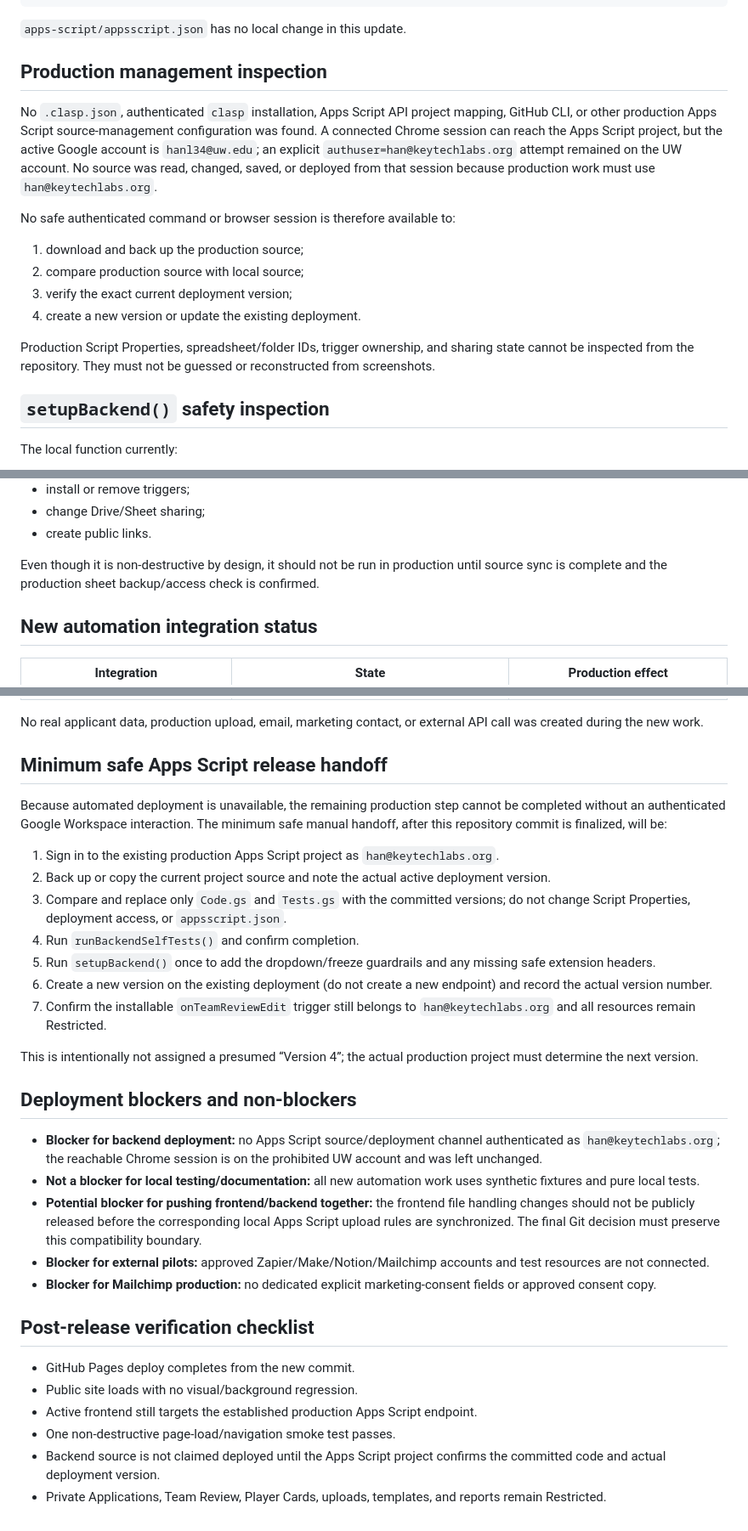
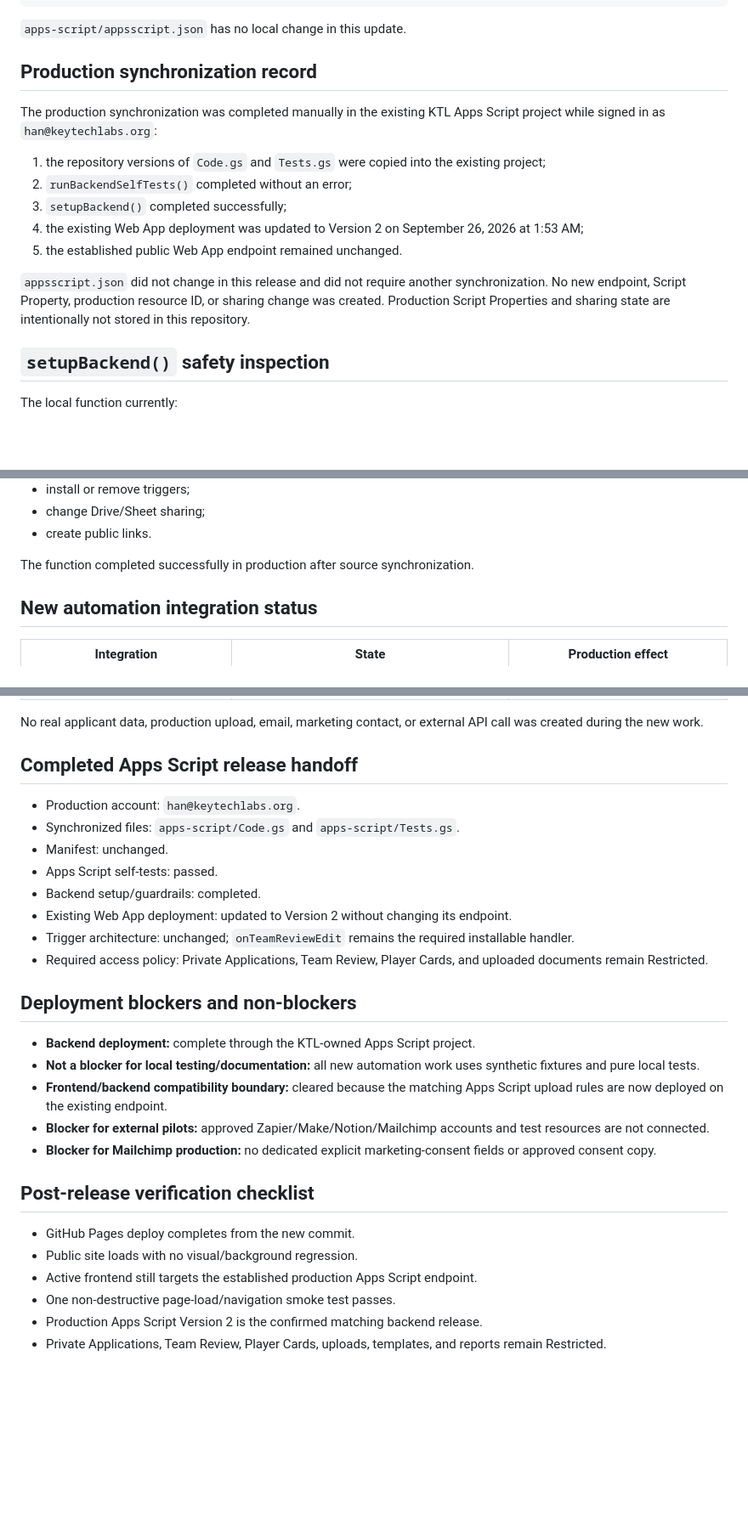
Before and after one commit to Han567-b/sunrise-quest-board, a Markdown page: DEPLOYMENT_STATUS.md, 3 parts joined by grey strips. Shown at 85% size. GitHub-like rendering; blank space fills up the shorter version.

Commit message:
Record production backend deployment

```diff
--- a/DEPLOYMENT_STATUS.md
+++ b/DEPLOYMENT_STATUS.md
@@ -43,18 +43,17 @@ apps-script/Tests.gs
 
 `apps-script/appsscript.json` has no local change in this update.
 
-## Production management inspection
+## Production synchronization record
 
-No `.clasp.json`, authenticated `clasp` installation, Apps Script API project mapping, GitHub CLI, or other production Apps Script source-management configuration was found. A connected Chrome session can reach the Apps Script project, but the active Google account is `hanl34@uw.edu`; an explicit `authuser=han@keytechlabs.org` attempt remained on the UW account. No source was read, changed, saved, or deployed from that session because production work must use `han@keytechlabs.org`.
+The production synchronization was completed manually in the existing KTL Apps Script project while signed in as `han@keytechlabs.org`:
 
-No safe authenticated command or browser session is therefore available to:
+1. the repository versions of `Code.gs` and `Tests.gs` were copied into the existing project;
+2. `runBackendSelfTests()` completed without an error;
+3. `setupBackend()` completed successfully;
+4. the existing Web App deployment was updated to Version 2 on September 26, 2026 at 1:53 AM;
+5. the established public Web App endpoint remained unchanged.
 
-1. download and back up the production source;
-2. compare production source with local source;
-3. verify the exact current deployment version;
-4. create a new version or update the existing deployment.
-
-Production Script Properties, spreadsheet/folder IDs, trigger ownership, and sharing state cannot be inspected from the repository. They must not be guessed or reconstructed from screenshots.
+`appsscript.json` did not change in this release and did not require another synchronization. No new endpoint, Script Property, production resource ID, or sharing change was created. Production Script Properties and sharing state are intentionally not stored in this repository.
 
 ## `setupBackend()` safety inspection
 
@@ -78,7 +77,7 @@ It does **not**:
 - change Drive/Sheet sharing;
 - create public links.
 
-Even though it is non-destructive by design, it should not be run in production until source sync is complete and the production sheet backup/access check is confirmed.
+The function completed successfully in production after source synchronization.
 
 ## New automation integration status
 
@@ -91,25 +90,22 @@ Even though it is non-destructive by design, it should not be run in production
 
 No real applicant data, production upload, email, marketing contact, or external API call was created during the new work.
 
-## Minimum safe Apps Script release handoff
+## Completed Apps Script release handoff
 
-Because automated deployment is unavailable, the remaining production step cannot be completed without an authenticated Google Workspace interaction. The minimum safe manual handoff, after this repository commit is finalized, will be:
-
-1. Sign in to the existing production Apps Script project as `han@keytechlabs.org`.
-2. Back up or copy the current project source and note the actual active deployment version.
-3. Compare and replace only `Code.gs` and `Tests.gs` with the committed versions; do not change Script Properties, deployment access, or `appsscript.json`.
-4. Run `runBackendSelfTests()` and confirm completion.
-5. Run `setupBackend()` once to add the dropdown/freeze guardrails and any missing safe extension headers.
-6. Create a new version on the existing deployment (do not create a new endpoint) and record the actual version number.
-7. Confirm the installable `onTeamReviewEdit` trigger still belongs to `han@keytechlabs.org` and all resources remain Restricted.
-
-This is intentionally not assigned a presumed “Version 4”; the actual production project must determine the next version.
+- Production account: `han@keytechlabs.org`.
+- Synchronized files: `apps-script/Code.gs` and `apps-script/Tests.gs`.
+- Manifest: unchanged.
+- Apps Script self-tests: passed.
+- Backend setup/guardrails: completed.
+- Existing Web App deployment: updated to Version 2 without changing its endpoint.
+- Trigger architecture: unchanged; `onTeamReviewEdit` remains the required installable handler.
+- Required access policy: Private Applications, Team Review, Player Cards, and uploaded documents remain Restricted.
 
 ## Deployment blockers and non-blockers
 
-- **Blocker for backend deployment:** no Apps Script source/deployment channel authenticated as `han@keytechlabs.org`; the reachable Chrome session is on the prohibited UW account and was left unchanged.
+- **Backend deployment:** complete through the KTL-owned Apps Script project.
 - **Not a blocker for local testing/documentation:** all new automation work uses synthetic fixtures and pure local tests.
-- **Potential blocker for pushing frontend/backend together:** the frontend file handling changes should not be publicly released before the corresponding local Apps Script upload rules are synchronized. The final Git decision must preserve this compatibility boundary.
+- **Frontend/backend compatibility boundary:** cleared because the matching Apps Script upload rules are now deployed on the existing endpoint.
 - **Blocker for external pilots:** approved Zapier/Make/Notion/Mailchimp accounts and test resources are not connected.
 - **Blocker for Mailchimp production:** no dedicated explicit marketing-consent fields or approved consent copy.
 
@@ -119,5 +115,5 @@ This is intentionally not assigned a presumed “Version 4”; the actual produc
 - Public site loads with no visual/background regression.
 - Active frontend still targets the established production Apps Script endpoint.
 - One non-destructive page-load/navigation smoke test passes.
-- Backend source is not claimed deployed until the Apps Script project confirms the committed code and actual deployment version.
+- Production Apps Script Version 2 is the confirmed matching backend release.
 - Private Applications, Team Review, Player Cards, uploads, templates, and reports remain Restricted.
```
Also changed, not shown: other parts of DEPLOYMENT_STATUS.md (+6 -6 lines).
